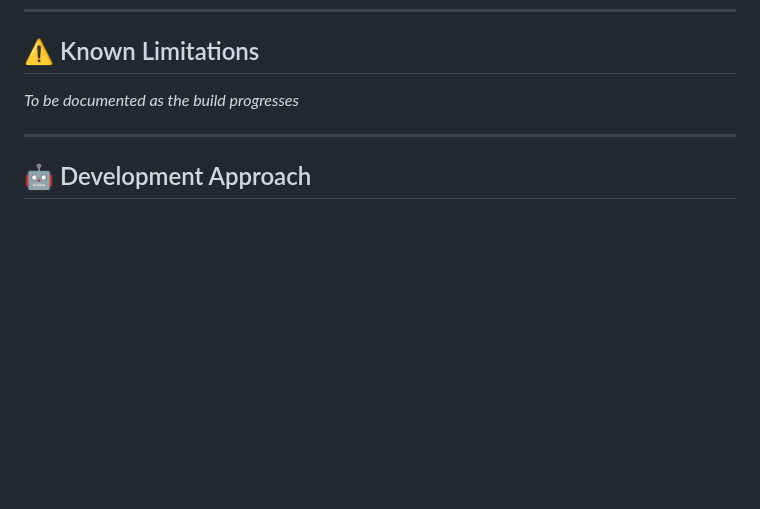
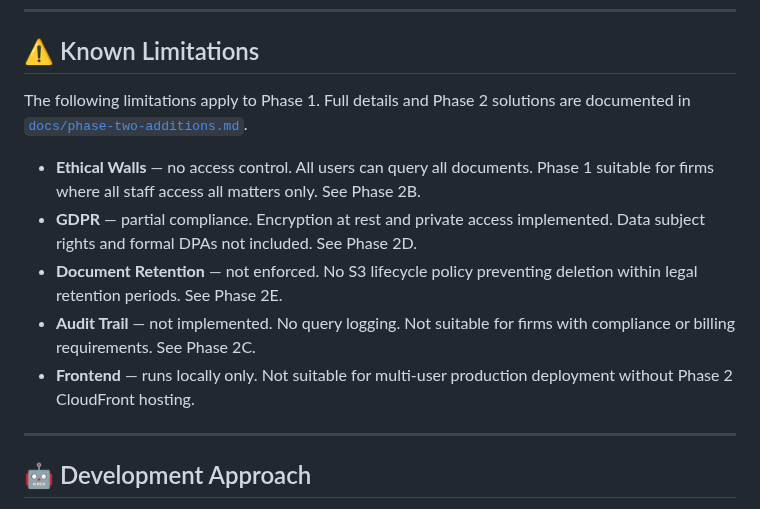
Before and after one commit to nathanielkay11-tech/aws-bedrock-rag-pipeline, a Markdown page: README.md, the part around the change. Drawn GitHub-style; blank space fills up the shorter version.

Commit message:
docs: update known limitations with links to phase two

```diff
--- a/README.md
+++ b/README.md
@@ -203,7 +203,23 @@ multi-language support are documented in
 
 ## ⚠️ Known Limitations
 
-*To be documented as the build progresses*
+The following limitations apply to Phase 1. Full details and
+Phase 2 solutions are documented in
+[`docs/phase-two-additions.md`](./docs/phase-two-additions.md).
+
+- **Ethical Walls** — no access control. All users can query
+  all documents. Phase 1 suitable for firms where all staff
+  access all matters only. See Phase 2B.
+- **GDPR** — partial compliance. Encryption at rest and private
+  access implemented. Data subject rights and formal DPAs not
+  included. See Phase 2D.
+- **Document Retention** — not enforced. No S3 lifecycle policy
+  preventing deletion within legal retention periods. See Phase 2E.
+- **Audit Trail** — not implemented. No query logging. Not
+  suitable for firms with compliance or billing requirements.
+  See Phase 2C.
+- **Frontend** — runs locally only. Not suitable for multi-user
+  production deployment without Phase 2 CloudFront hosting.
 
 ---
 
```
